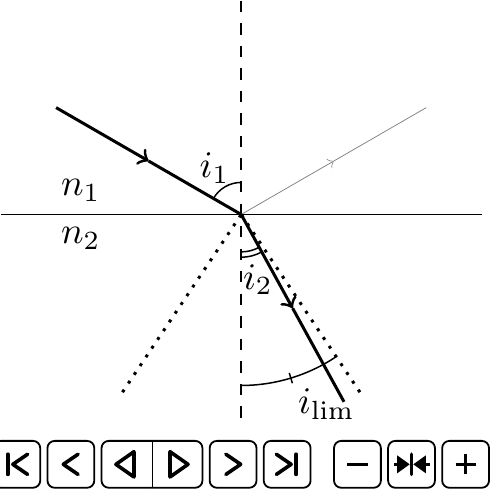
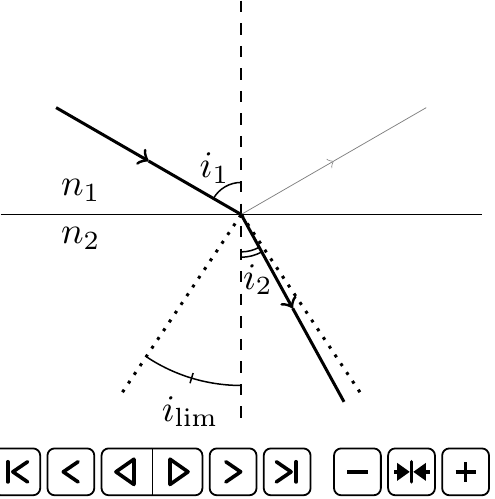
Before and after one commit to jjfPCSI1/animations_latex, a LaTeX figure (minimaliste.tex, which reads PS/animation_refraction_limite.tex): the whole page. Compiled offline with pdfLaTeX; the source files are stored in an older character set and shown here as Unicode.

Commit message:
Modif côté i_lim

```diff
--- a/PS/animation_refraction_limite.tex
+++ b/PS/animation_refraction_limite.tex
@@ -37,9 +37,9 @@
     		\draw [rotate={-90+\ANGLEs/2}] (0.63,0) node {$i_2$} ;
     		% L'angle limite
 %    		\draw (0,-1.55) arc (-90:-90+\ILIM:1.55) ;
-    		\draw (0,-1.6) arc (-90:-90+\ILIM:1.6) ;
+    		\draw (0,-1.6) arc (-90:-90-\ILIM:1.6) ;
 %    		\draw (0,-1.65) arc (-90:-90+\ILIM:1.65) ;
-    		\draw [rotate={-90+\ILIM/2}] (1.55,0) -- (1.65,0) node [below right=-2pt] {$i\e{lim}$} ;
+    		\draw [rotate={-90-\ILIM/2}] (1.55,0) -- (1.65,0) node [below] {$i\e{lim}$} ;
     		% Légendes
     		\draw (-1.5,0) node [above] {$n_1$} ;
     		\draw (-1.5,0) node [below] {$n_2$} ;
```
Also changed, not shown: minimaliste.pdf.
